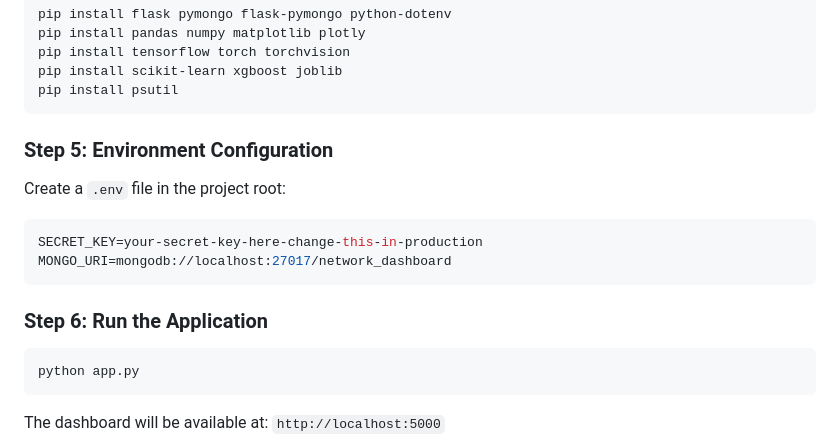
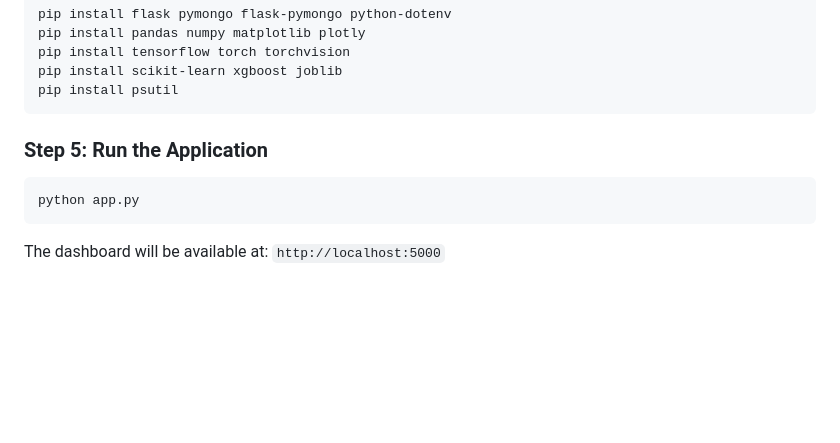
Before and after one commit to yuvarajpanditrathod/IDPS-Network-Dashboard, a Markdown page: README.md, the part around the change. Rendered like a GitHub page; blank space fills up the shorter version.

````diff
--- a/README.md
+++ b/README.md
@@ -116,16 +116,7 @@ pip install scikit-learn xgboost joblib
 pip install psutil
 ```
 
-### Step 5: Environment Configuration
-
-Create a `.env` file in the project root:
-
-```env
-SECRET_KEY=your-secret-key-here-change-this-in-production
-MONGO_URI=mongodb://localhost:27017/network_dashboard
-```
-
-### Step 6: Run the Application
+### Step 5: Run the Application
 
 ```bash
 python app.py
````
